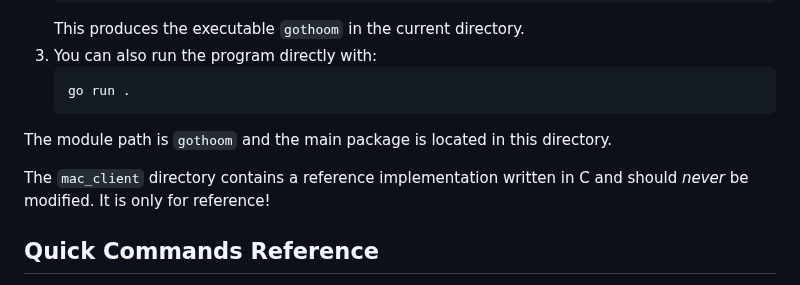
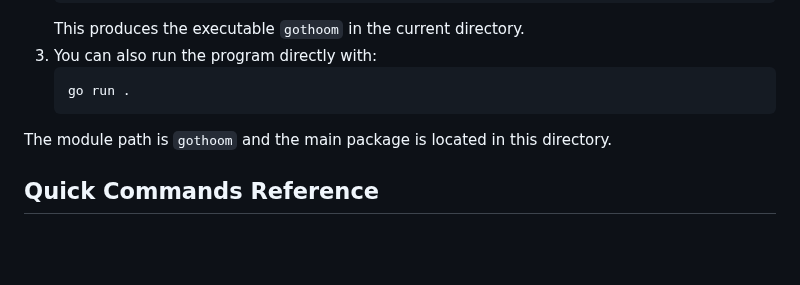
Before and after one commit to maxtraxv3/goDwarf, a Markdown page: AGENTS.md, the part around the change. GitHub-like rendering; blank space fills up the shorter version.

Commit message:
Update AGENTS.md
Remove old reference.

````diff
--- a/AGENTS.md
+++ b/AGENTS.md
@@ -64,8 +64,6 @@ Run these scripts from the repository root.
    ```
 The module path is `gothoom` and the main package is located in this directory.
 
-The `mac_client` directory contains a reference implementation written in C and should *never* be modified. It is only for reference!
-
 ## Quick Commands Reference
 
 Click and drag to move. Type \HELP <COMMAND>. The commands are: \ACTION, \AFFILIATIONS, \ANONCURSE, \ANONTHANK, \BAG, \BOOT, \BUG, \BUY, \CURSE, \DEPART, \DROP, \EQUIP, \EXAMINE, \GIVE, \HELP, \INFO, \KARMA, \MONEY, \NAME, \NARRATE, \NEWS, \OPTIONS, \PONDER, \POSE, \PRAY, \PULL, \PUSH, \REPORT, \SELL, \SHARE, \SHOW, \SKY, \SLEEP, \SPEAK, \STATUS, \SWEAR, \THANK, \THINK, \THINKCLAN, \THINKGROUP, \THINKTO, \TIP, \UNEQUIP, \UNSHARE, \USE, \USEITEM, \WHISPER, \WHO, \WHOCLAN, \YELL
````
